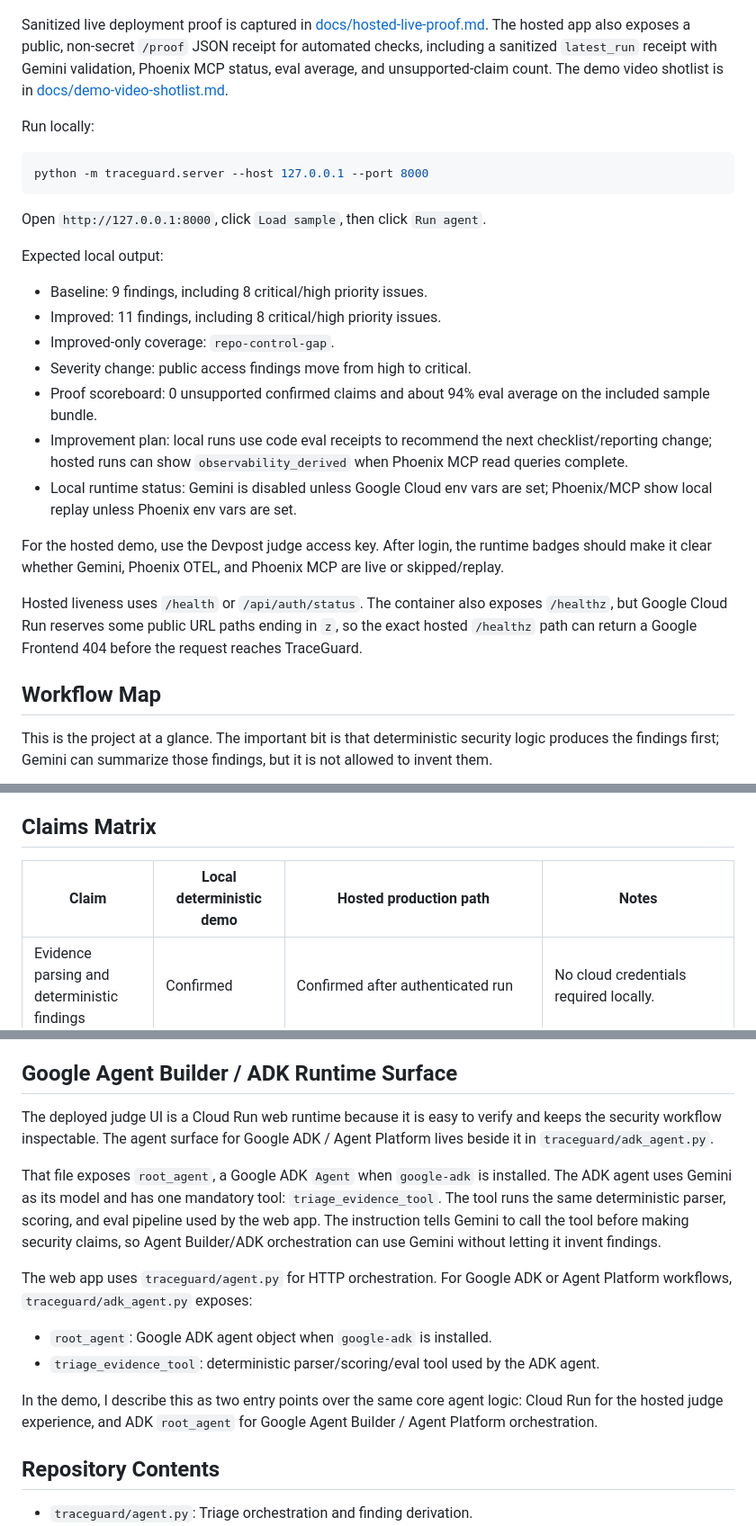
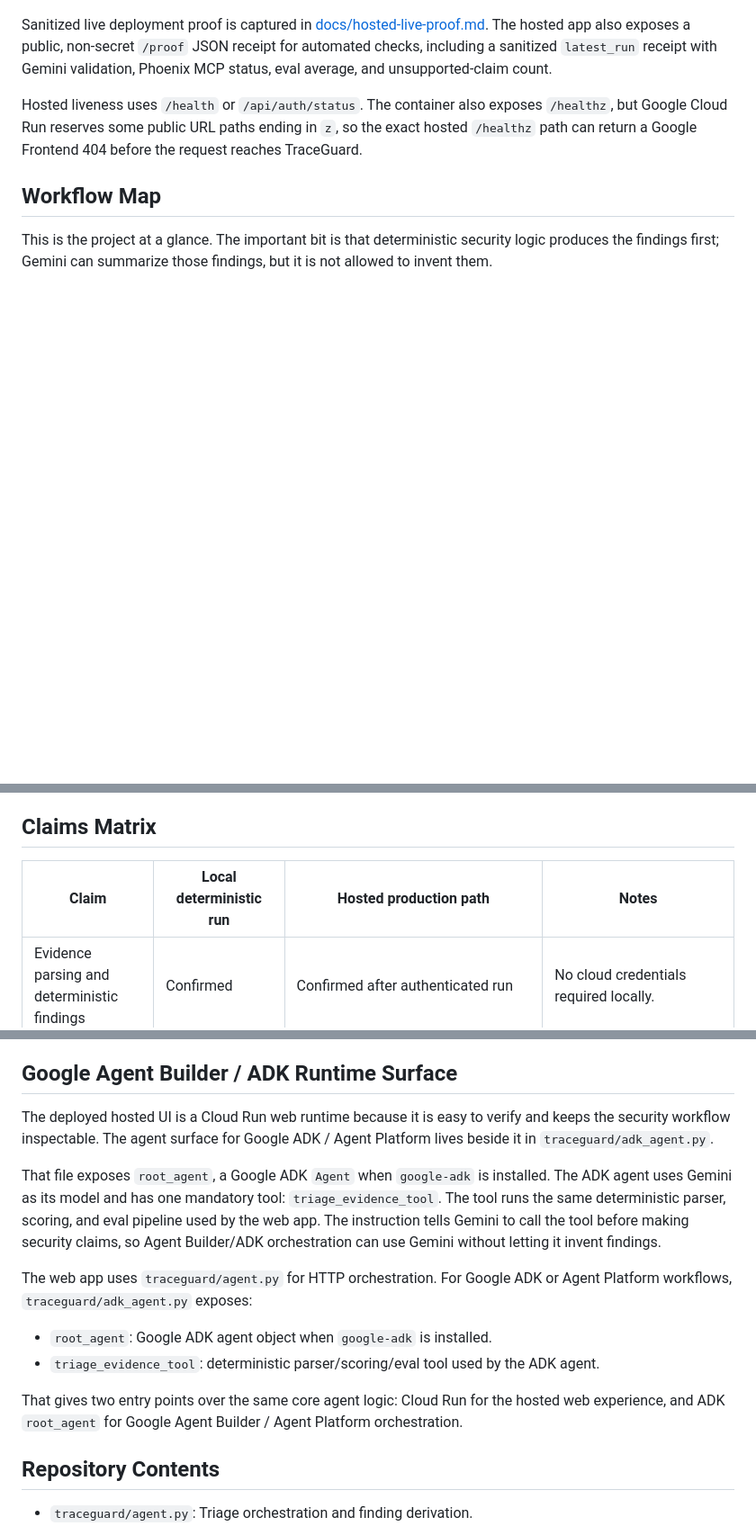
Before and after one commit to Lockelamoree/TraceGuard, a Markdown page: README.md, 3 parts joined by grey strips. Shown at 90% size. GitHub-like rendering; blank space fills up the shorter version.

````diff
--- a/README.md
+++ b/README.md
@@ -46,27 +34,7 @@ Hosted Gemini 3 proof crops from the deployed Cloud Run build:
 
 ![TraceGuard hosted Gemini 3 report evidence](docs/screenshots/traceguard-hosted-gemini3-report-evidence.png)
 
-Sanitized live deployment proof is captured in [docs/hosted-live-proof.md](docs/hosted-live-proof.md). The hosted app also exposes a public, non-secret `/proof` JSON receipt for automated checks, including a sanitized `latest_run` receipt with Gemini validation, Phoenix MCP status, eval average, and unsupported-claim count. The demo video shotlist is in [docs/demo-video-shotlist.md](docs/demo-video-shotlist.md).
-
-Run locally:
-
-```powershell
-python -m traceguard.server --host 127.0.0.1 --port 8000
-```
-
-Open `http://127.0.0.1:8000`, click `Load sample`, then click `Run agent`.
-
-Expected local output:
-
-- Baseline: 9 findings, including 8 critical/high priority issues.
-- Improved: 11 findings, including 8 critical/high priority issues.
-- Improved-only coverage: `repo-control-gap`.
-- Severity change: public access findings move from high to critical.
-- Proof scoreboard: 0 unsupported confirmed claims and about 94% eval average on the included sample bundle.
-- Improvement plan: local runs use code eval receipts to recommend the next checklist/reporting change; hosted runs can show `observability_derived` when Phoenix MCP read queries complete.
-- Local runtime status: Gemini is disabled unless Google Cloud env vars are set; Phoenix/MCP show local replay unless Phoenix env vars are set.
-
-For the hosted demo, use the Devpost judge access key. After login, the runtime badges should make it clear whether Gemini, Phoenix OTEL, and Phoenix MCP are live or skipped/replay.
+Sanitized live deployment proof is captured in [docs/hosted-live-proof.md](docs/hosted-live-proof.md). The hosted app also exposes a public, non-secret `/proof` JSON receipt for automated checks, including a sanitized `latest_run` receipt with Gemini validation, Phoenix MCP status, eval average, and unsupported-claim count.
 
 Hosted liveness uses `/health` or `/api/auth/status`. The container also exposes `/healthz`, but Google Cloud Run reserves some public URL paths ending in `z`, so the exact hosted `/healthz` path can return a Google Frontend 404 before the request reaches TraceGuard.
 
@@ -103,7 +71,7 @@ I keep the full map in [PROJECT_VISUALIZATION.md](PROJECT_VISUALIZATION.md), inc
 
 ## Claims Matrix
 
-| Claim | Local deterministic demo | Hosted production path | Notes |
+| Claim | Local deterministic run | Hosted production path | Notes |
 | --- | --- | --- | --- |
 | Evidence parsing and deterministic findings | Confirmed | Confirmed after authenticated run | No cloud credentials required locally. |
 | Baseline vs improved delta | Confirmed | Confirmed after authenticated run | This build uses deterministic eval-guided replay, not autonomous online learning. |
@@ -265,7 +230,7 @@ Expected production instrumentation:
 
 ## Google Agent Builder / ADK Runtime Surface
 
-The deployed judge UI is a Cloud Run web runtime because it is easy to verify and keeps the security workflow inspectable. The agent surface for Google ADK / Agent Platform lives beside it in `traceguard/adk_agent.py`.
+The deployed hosted UI is a Cloud Run web runtime because it is easy to verify and keeps the security workflow inspectable. The agent surface for Google ADK / Agent Platform lives beside it in `traceguard/adk_agent.py`.
 
 That file exposes `root_agent`, a Google ADK `Agent` when `google-adk` is installed. The ADK agent uses Gemini as its model and has one mandatory tool: `triage_evidence_tool`. The tool runs the same deterministic parser, scoring, and eval pipeline used by the web app. The instruction tells Gemini to call the tool before making security claims, so Agent Builder/ADK orchestration can use Gemini without letting it invent findings.
 
@@ -274,7 +239,7 @@ The web app uses `traceguard/agent.py` for HTTP orchestration. For Google ADK or
 - `root_agent`: Google ADK agent object when `google-adk` is installed.
 - `triage_evidence_tool`: deterministic parser/scoring/eval tool used by the ADK agent.
 
-In the demo, I describe this as two entry points over the same core agent logic: Cloud Run for the hosted judge experience, and ADK `root_agent` for Google Agent Builder / Agent Platform orchestration.
+That gives two entry points over the same core agent logic: Cloud Run for the hosted web experience, and ADK `root_agent` for Google Agent Builder / Agent Platform orchestration.
 
 ## Repository Contents
 
````
Also changed, not shown: other parts of README.md (+30 -45 lines), docs/demo-video-shotlist.md (deleted, +0 -78 lines).
